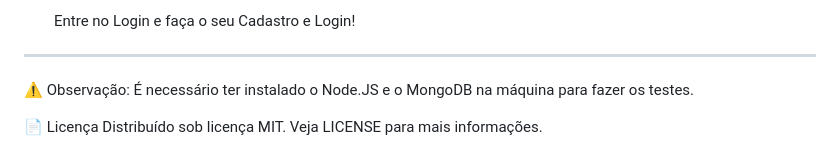
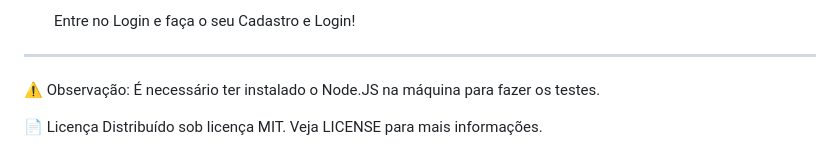
Before and after one commit to felipperaia/FinanFluency, a Markdown page: README.md, the part around the change printed below. Rendered like a GitHub page.

Commit message:
Atualiza README.md para melhorar a formatação e remove a menção ao MongoDB nos requisitos de teste.

```diff
--- a/README.md
+++ b/README.md
@@ -80,7 +81,7 @@ Siga estes passos para configurar o projeto localmente:
 
 ---
 
-⚠️ Observação: É necessário ter instalado o Node.JS e o MongoDB na máquina para fazer os testes.
+⚠️ Observação: É necessário ter instalado o Node.JS na máquina para fazer os testes.
 
 📄 Licença
 Distribuído sob licença MIT. Veja LICENSE para mais informações.
```
Also changed, not shown: other parts of README.md (+2 -1 lines).
